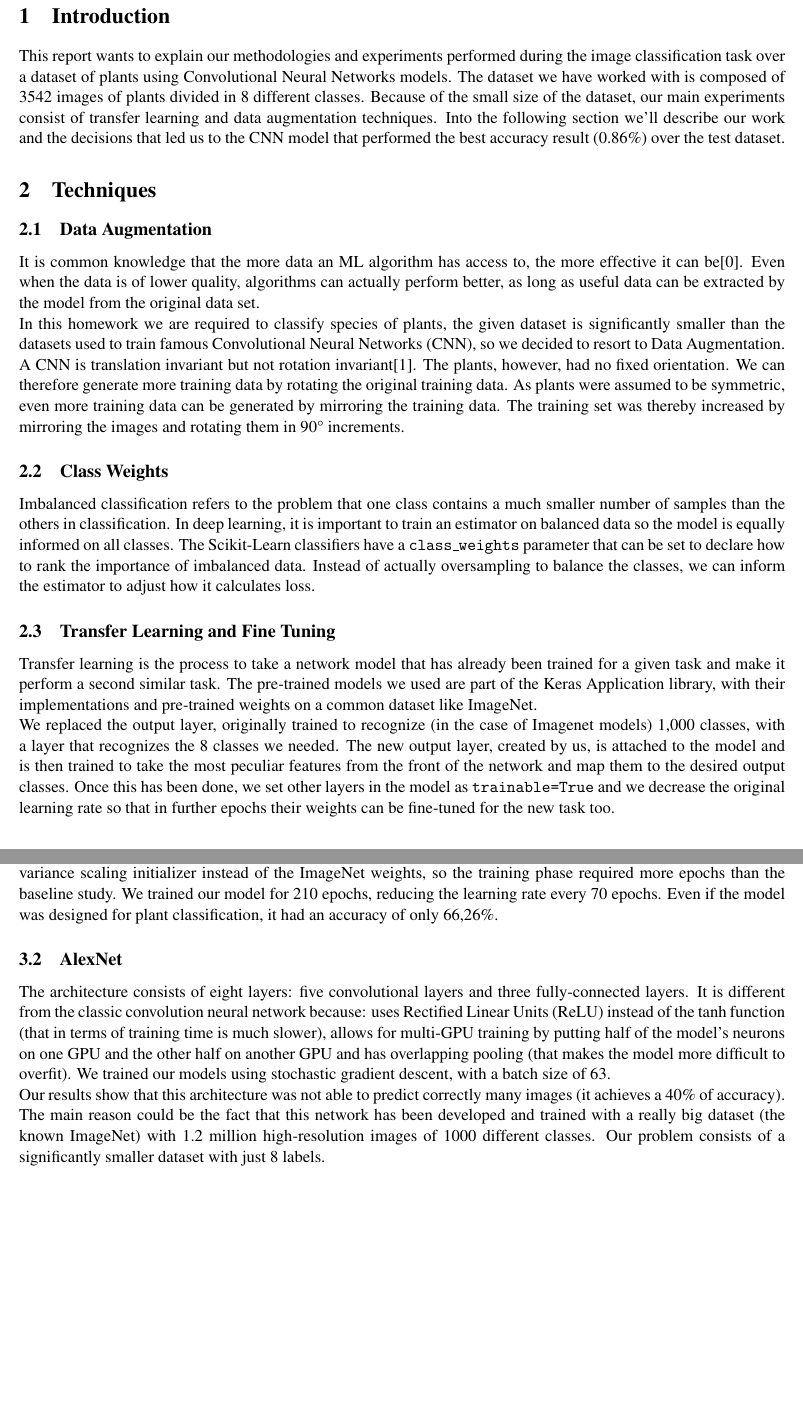
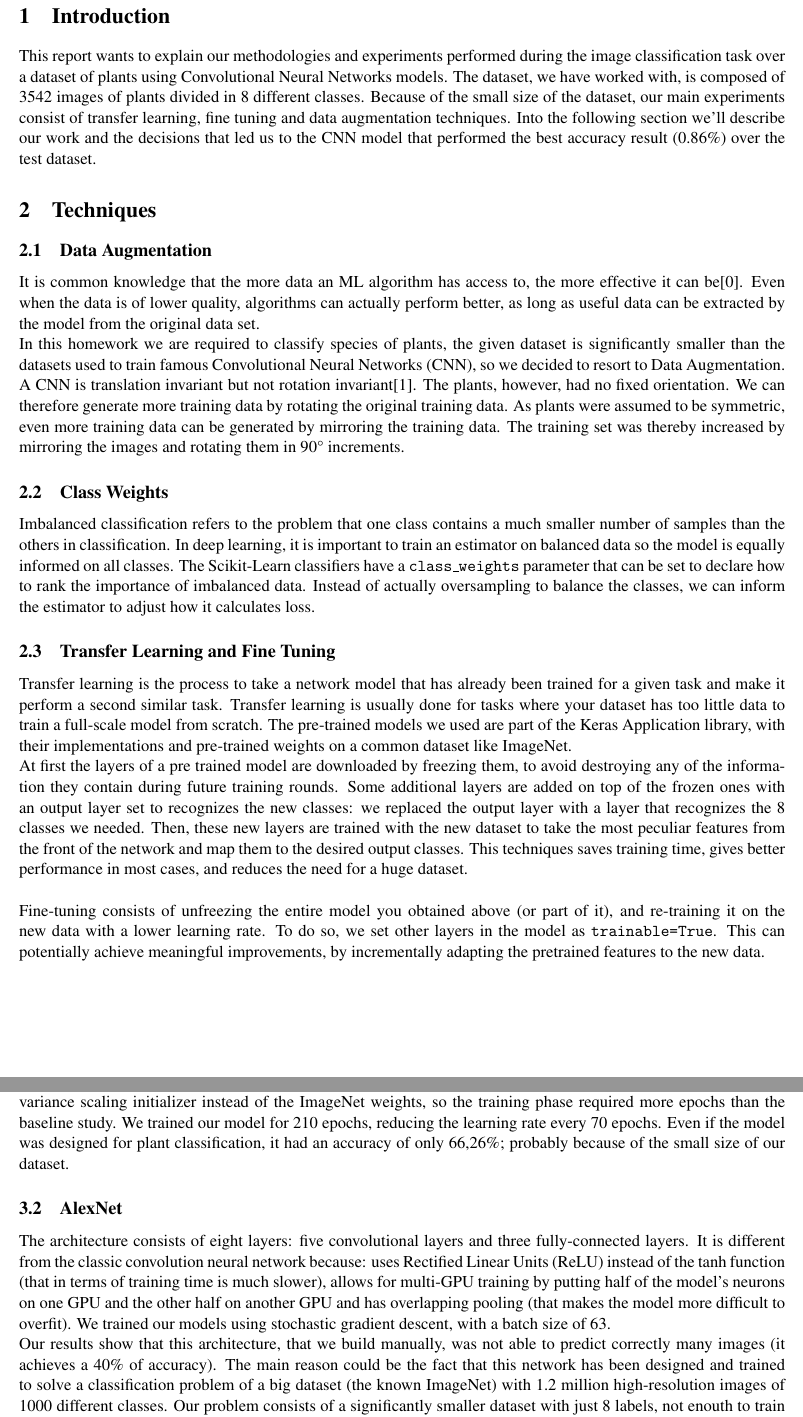
Before and after one commit to maurofama99/AN2DL_Homeworks, a LaTeX document (Challenge 1/Report/main.tex): two parts of pages 2 and 3 of 4 before the commit and two parts of pages 2 and 3 of 5 after it, joined at a grey line, cut so that both start at the same text, the shorter picture padded with empty space. Compiled offline with pdfLaTeX.

Commit message:
small changes in the report

```diff
--- a/Challenge 1/Report/main.tex
+++ b/Challenge 1/Report/main.tex
@@ -51,8 +51,8 @@
 
 \section{Introduction}
 This report wants to explain our methodologies and experiments performed during the image classification task over a dataset of plants using Convolutional Neural Networks models.
-The dataset we have worked with is composed of 3542 images of plants divided in 8 different classes.
-Because of the small size of the dataset, our main experiments consist of transfer learning and data augmentation techniques. Into the following section we'll describe our work and the decisions that led us to the CNN model that performed the best accuracy result (0.86\%) over the test dataset.
+The dataset, we have worked with, is composed of 3542 images of plants divided in 8 different classes.
+Because of the small size of the dataset, our main experiments consist of transfer learning, fine tuning and data augmentation techniques. Into the following section we'll describe our work and the decisions that led us to the CNN model that performed the best accuracy result (0.86\%) over the test dataset.
 %---------------------------------------%
 \section{Techniques}
 \subsection{Data Augmentation}
@@ -62,10 +62,10 @@ A CNN is translation invariant but not rotation invariant[1]. The plants, howeve
 \subsection{Class Weights}
 Imbalanced classification refers to the problem that one class contains a much smaller number of samples than the others in classification. In deep learning, it is important to train an estimator on balanced data so the model is equally informed on all classes. The Scikit-Learn classifiers have a \texttt{class\_weights} parameter that can be set to declare how to rank the importance of imbalanced data. Instead of actually oversampling to balance the classes, we can inform the estimator to adjust how it calculates loss.
 \subsection{Transfer Learning and Fine Tuning}
-Transfer learning is the process to take a network model that has already been trained for a given task and make it perform a second similar task. The pre-trained models we used are part of the Keras Application library, with their implementations and pre-trained weights on a common dataset like ImageNet. \\
-We replaced the output layer, originally trained to recognize (in the case of Imagenet models) 1,000 classes, with a layer that recognizes the 8 classes we needed.
-The new output layer, created by us, is attached to the model and is then trained to take the most peculiar features from the front of the network and map them to the desired output classes.
-Once this has been done, we set other layers in the model as \texttt{trainable=True} and we decrease the original learning rate so that in further epochs their weights can be fine-tuned for the new task too.
+Transfer learning is the process to take a network model that has already been trained for a given task and make it perform a second similar task. Transfer learning is usually done for tasks where your dataset has too little data to train a full-scale model from scratch. The pre-trained models we used are part of the Keras Application library, with their implementations and pre-trained weights on a common dataset like ImageNet. \\
+At first the layers of a pre trained model are downloaded by freezing them, to avoid destroying any of the information they contain during future training rounds. Some additional layers are added on top of the frozen ones with an output layer set to recognizes the new classes: we replaced the output layer with a layer that recognizes the 8 classes we needed.
+Then, these new layers are trained with the new dataset to take the most peculiar features from the front of the network and map them to the desired output classes. This techniques saves training time, gives better performance in most cases, and reduces the need for a huge dataset. \\\\
+Fine-tuning consists of unfreezing the entire model you obtained above (or part of it), and re-training it on the new data with a lower learning rate. To do so, we set other layers in the model as \texttt{trainable=True}. This can potentially achieve meaningful improvements, by incrementally adapting the pretrained features to the new data.
 %---------------------------------------%
 \section{Development Models}
 \subsection{From Scratch}
@@ -75,11 +75,11 @@ The filter capacity is a measure of how well a filter is able to detect complex
 We built our model by following the methods explained in the paper, so this parameter is respected implicitly by construction. \\
 The coverage for a layer in a convolutional neural network is a measure of how big a part of the input image the layer can “see”.
 The receptive field size of the topmost convolutional layer should be no larger than the image size. Our dataset is composed of smaller images with respect to the dataset used in the study (96x96 instead of 128x128), but the coverage of our topmost convolutional layer is 0.93, respecting the constraint of being less than the whole input picture. \\
-In total, the network had 729.864 learnable parameters, which is rather small compared to millions of parameters of the most famous pre-trained networks. Differently from the study, we initialized our weights with the uniform variance scaling initializer instead of the ImageNet weights, so the training phase required more epochs than the baseline study. We trained our model for 210 epochs, reducing the learning rate every 70 epochs. Even if the model was designed for plant classification, it had an accuracy of only 66,26\%.
+In total, the network had 729.864 learnable parameters, which is rather small compared to millions of parameters of the most famous pre-trained networks. Differently from the study, we initialized our weights with the uniform variance scaling initializer instead of the ImageNet weights, so the training phase required more epochs than the baseline study. We trained our model for 210 epochs, reducing the learning rate every 70 epochs. Even if the model was designed for plant classification, it had an accuracy of only 66,26\%; probably because of the small size of our dataset.
 \subsection{AlexNet}
 The architecture consists of eight layers: five convolutional layers and three fully-connected layers. It is different from the classic convolution neural network because: uses Rectified Linear Units (ReLU) instead of the tanh function (that in terms of training time is much slower), allows for multi-GPU training by putting half of the model’s neurons on one GPU and the other half on another GPU and has overlapping pooling (that makes the model more difficult to overfit).
 We trained our models using stochastic gradient descent, with a batch size of 63.\\
-Our results show that this architecture was not able to predict correctly many images (it achieves a 40\% of accuracy). The main reason could be the fact that this network has been developed and trained with a really big dataset (the known ImageNet) with  1.2 million high-resolution images of 1000 different classes. Our problem consists of a significantly smaller dataset with just 8 labels.
+Our results show that this architecture, that we build manually, was not able to predict correctly many images (it achieves a 40\% of accuracy). The main reason could be the fact that this network has been designed and trained to solve a classification problem of a big dataset (the known ImageNet) with  1.2 million high-resolution images of 1000 different classes. Our problem consists of a significantly smaller dataset with just 8 labels, not enouth to train it properly.
 \subsection{VGG}
 Because we were not satisfied with our results, we decide to move to transfer learning.\\ AlexNet came out in 2012 and it improved the traditional convolutional neural networks, so we can consider VGG as a successor of the AlexNet but it was created by a different group named as Visual Geometry Group at Oxford and hence the name VGG, It carries and uses some ideas from its predecessors and improves on them and uses deep Convolutional neural layers to improve accuracy.\\
 VGG16 is a convolution neural network (CNN) architecture that was used to win ILSVR(Imagenet) competition in 2014. The 16 in VGG16 refers to it has 16 layers that have weights. It is considered to be one of the most excellent vision model architecture till date. The most unique thing about VGG16 is that instead of having a large number of hyper-parameter they focused on having convolution layers of 3x3 filter with a stride 1 and always used the same padding and max-pool layer of 2x2 filter of stride 2. It follows this arrangement of convolution and max pool layers consistently throughout the whole architecture. We built the top layer ourselves, we attach 2 FC (fully connected layers) with 2 dropout layers in between, followed by a softmax for output. \\
```
